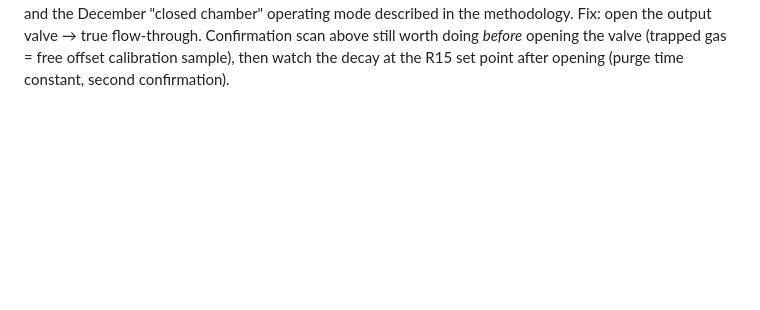
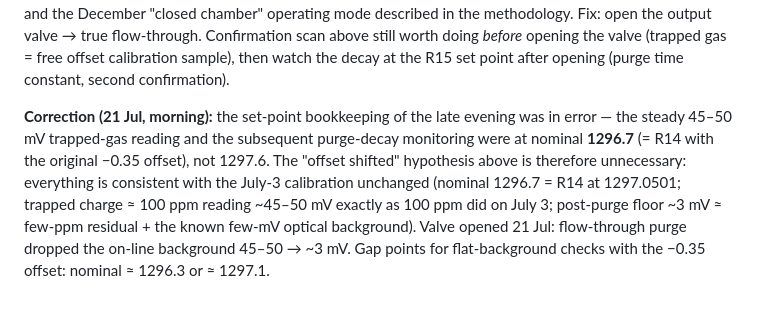
Before and after one commit to arayit/thesis, a Markdown page: data/hitran/README.md, the part around the change. Drawn GitHub-style; blank space fills up the shorter version.

Commit message:
Set-point correction: purge monitoring was at 1296.7 (R14), offset-shift hypothesis retired
Everything consistent with the unchanged -0.35 offset: trapped ~100 ppm
charge read 45-50 mV on R14 exactly as 100 ppm did on July 3; post-purge
floor ~3 mV. Gap points for flat checks: nominal ~1296.3 / ~1297.1.

Co-Authored-By: Claude Fable 5 <noreply@anthropic.com>
Claude-Session: https://claude.ai/code/session_01Ho3UGvx3KUcQDYGBamTREN

```diff
--- a/data/hitran/README.md
+++ b/data/hitran/README.md
@@ -108,3 +108,15 @@ open the output valve → true flow-through. Confirmation scan above still
 worth doing *before* opening the valve (trapped gas = free offset
 calibration sample), then watch the decay at the R15 set point after
 opening (purge time constant, second confirmation).
+
+**Correction (21 Jul, morning):** the set-point bookkeeping of the late
+evening was in error — the steady 45–50 mV trapped-gas reading and the
+subsequent purge-decay monitoring were at nominal **1296.7** (= R14 with
+the original −0.35 offset), not 1297.6. The "offset shifted" hypothesis
+above is therefore unnecessary: everything is consistent with the
+July-3 calibration unchanged (nominal 1296.7 = R14 at 1297.0501;
+trapped charge ≈ 100 ppm reading ~45–50 mV exactly as 100 ppm did on
+July 3; post-purge floor ~3 mV ≈ few-ppm residual + the known few-mV
+optical background). Valve opened 21 Jul: flow-through purge dropped
+the on-line background 45–50 → ~3 mV. Gap points for flat-background
+checks with the −0.35 offset: nominal ≈ 1296.3 or ≈ 1297.1.
```
